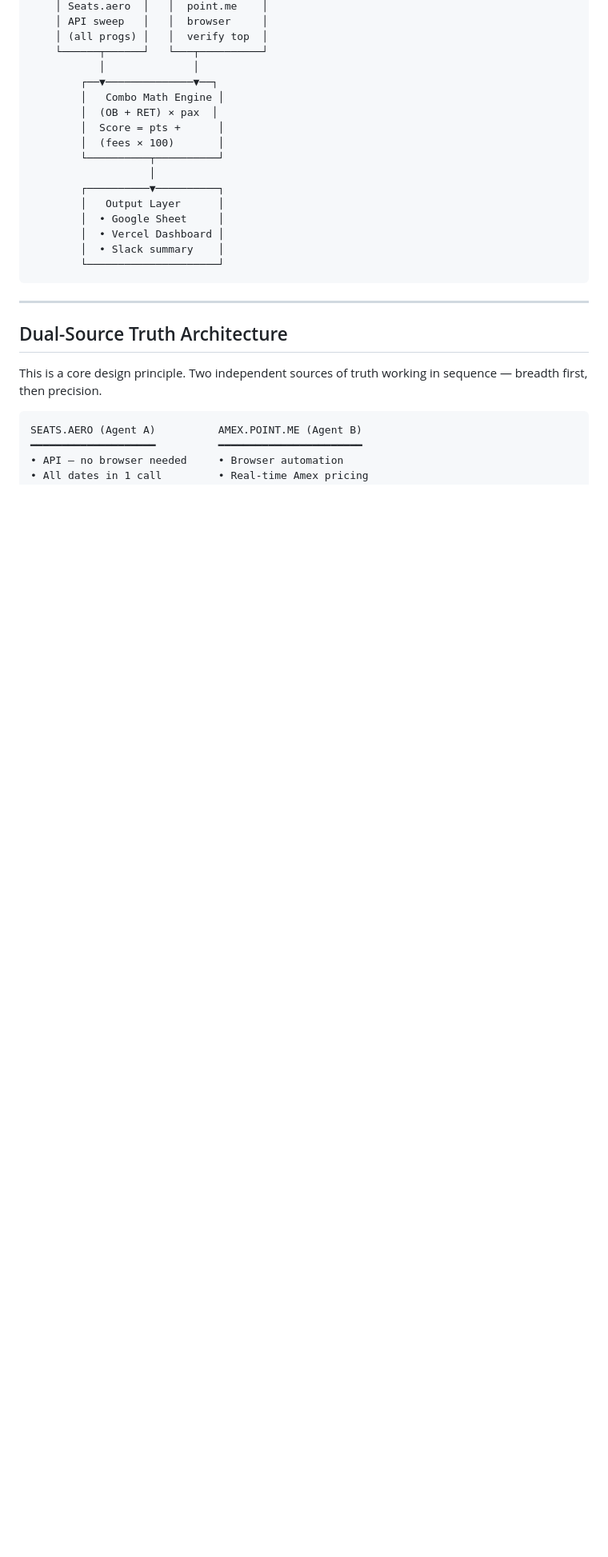
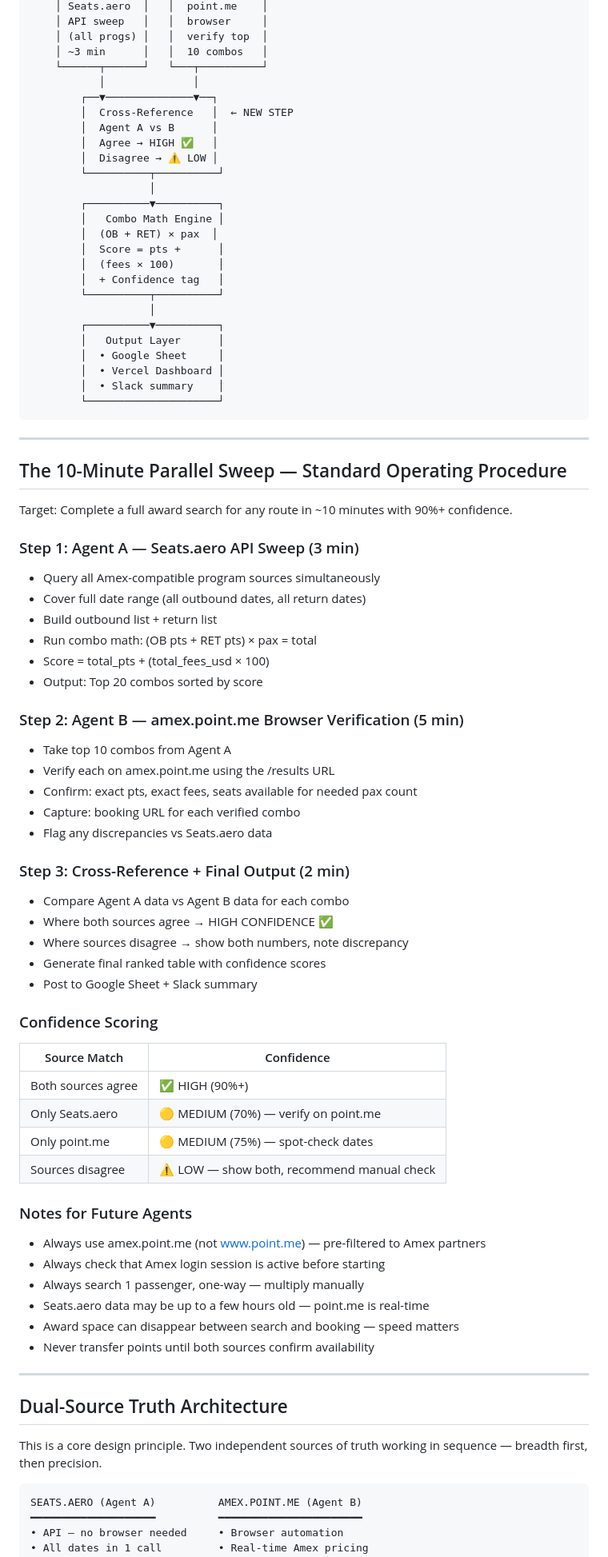
Before and after one commit to koren-source/bestairdeals, a Markdown page: PDR.md, the part around one of its changes. Shown at 80% size. Drawn GitHub-style; blank space fills up the shorter version.

Commit message:
Add point.me usage guide, 10-min parallel sweep SOP, and cross-reference process

````diff
--- a/PDR.md
+++ b/PDR.md
@@ -126,13 +178,22 @@ Two-agent system that:
     │ Seats.aero  │   │  point.me    │
     │ API sweep   │   │  browser     │
     │ (all progs) │   │  verify top  │
+    │ ~3 min      │   │  10 combos   │
     └──────┬──────┘   └───┬──────────┘
            │              │
         ┌──▼──────────────▼──┐
+        │  Cross-Reference   │  ← NEW STEP
+        │  Agent A vs B      │
+        │  Agree → HIGH ✅   │
+        │  Disagree → ⚠️ LOW │
+        └──────────┬──────────┘
+                   │
+        ┌──────────▼──────────┐
         │   Combo Math Engine │
         │  (OB + RET) × pax  │
         │  Score = pts +      │
         │  (fees × 100)       │
+        │  + Confidence tag   │
         └──────────┬──────────┘
                    │
         ┌──────────▼──────────┐
@@ -142,6 +203,51 @@ Two-agent system that:
         │  • Slack summary    │
         └─────────────────────┘
 ```
+
+---
+
+## The 10-Minute Parallel Sweep — Standard Operating Procedure
+
+Target: Complete a full award search for any route in ~10 minutes with 90%+ confidence.
+
+### Step 1: Agent A — Seats.aero API Sweep (3 min)
+- Query all Amex-compatible program sources simultaneously
+- Cover full date range (all outbound dates, all return dates)
+- Build outbound list + return list
+- Run combo math: (OB pts + RET pts) × pax = total
+- Score = total_pts + (total_fees_usd × 100)
+- Output: Top 20 combos sorted by score
+
+### Step 2: Agent B — amex.point.me Browser Verification (5 min)
+- Take top 10 combos from Agent A
+- Verify each on amex.point.me using the /results URL
+- Confirm: exact pts, exact fees, seats available for needed pax count
+- Capture: booking URL for each verified combo
+- Flag any discrepancies vs Seats.aero data
+
+### Step 3: Cross-Reference + Final Output (2 min)
+- Compare Agent A data vs Agent B data for each combo
+- Where both sources agree → HIGH CONFIDENCE ✅
+- Where sources disagree → show both numbers, note discrepancy
+- Generate final ranked table with confidence scores
+- Post to Google Sheet + Slack summary
+
+### Confidence Scoring
+
+| Source Match | Confidence |
+|---|---|
+| Both sources agree | ✅ HIGH (90%+) |
+| Only Seats.aero | 🟡 MEDIUM (70%) — verify on point.me |
+| Only point.me | 🟡 MEDIUM (75%) — spot-check dates |
+| Sources disagree | ⚠️ LOW — show both, recommend manual check |
+
+### Notes for Future Agents
+- Always use amex.point.me (not www.point.me) — pre-filtered to Amex partners
+- Always check that Amex login session is active before starting
+- Always search 1 passenger, one-way — multiply manually
+- Seats.aero data may be up to a few hours old — point.me is real-time
+- Award space can disappear between search and booking — speed matters
+- Never transfer points until both sources confirm availability
 
 ---
 
````
Also changed, not shown: other parts of PDR.md (+53 -1 lines).
